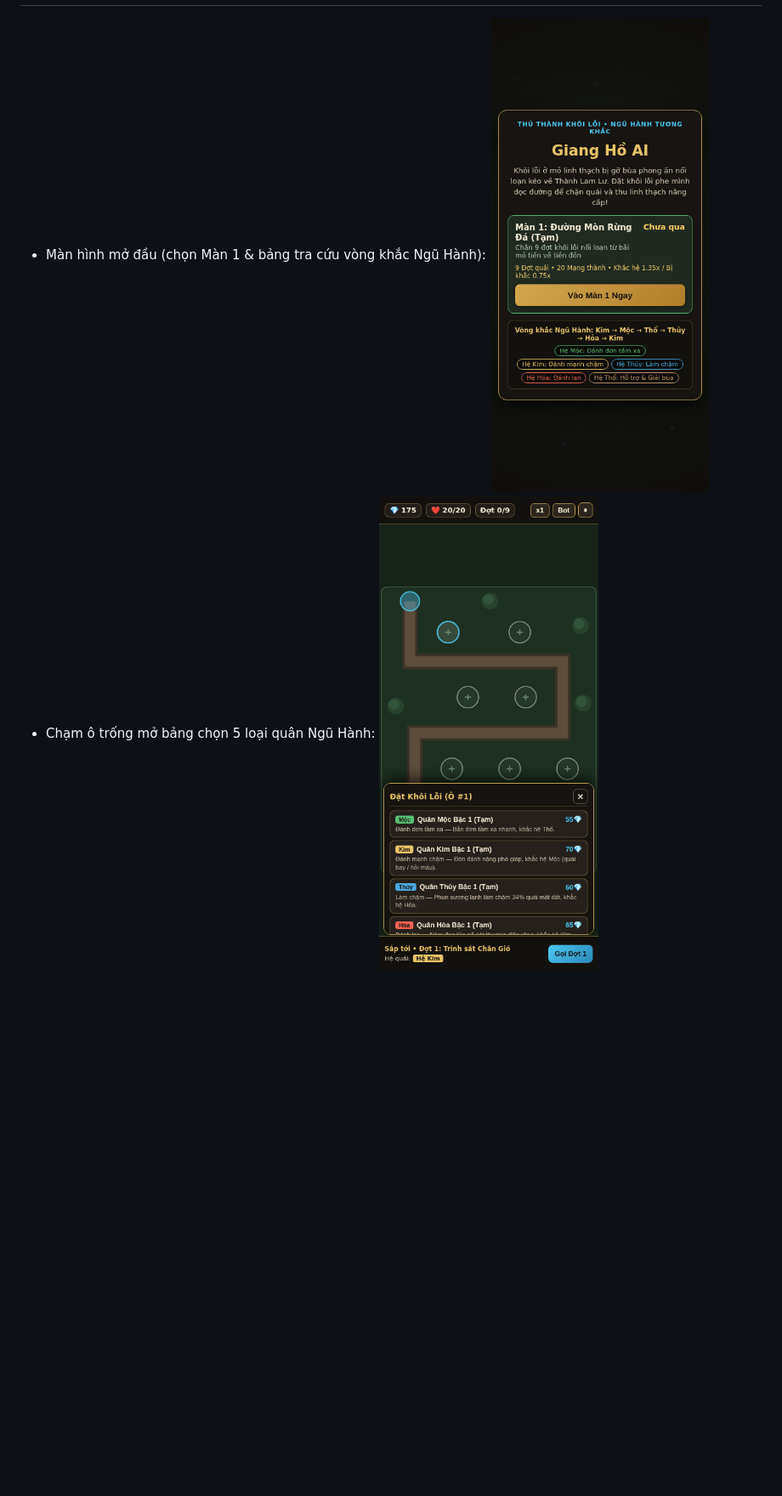
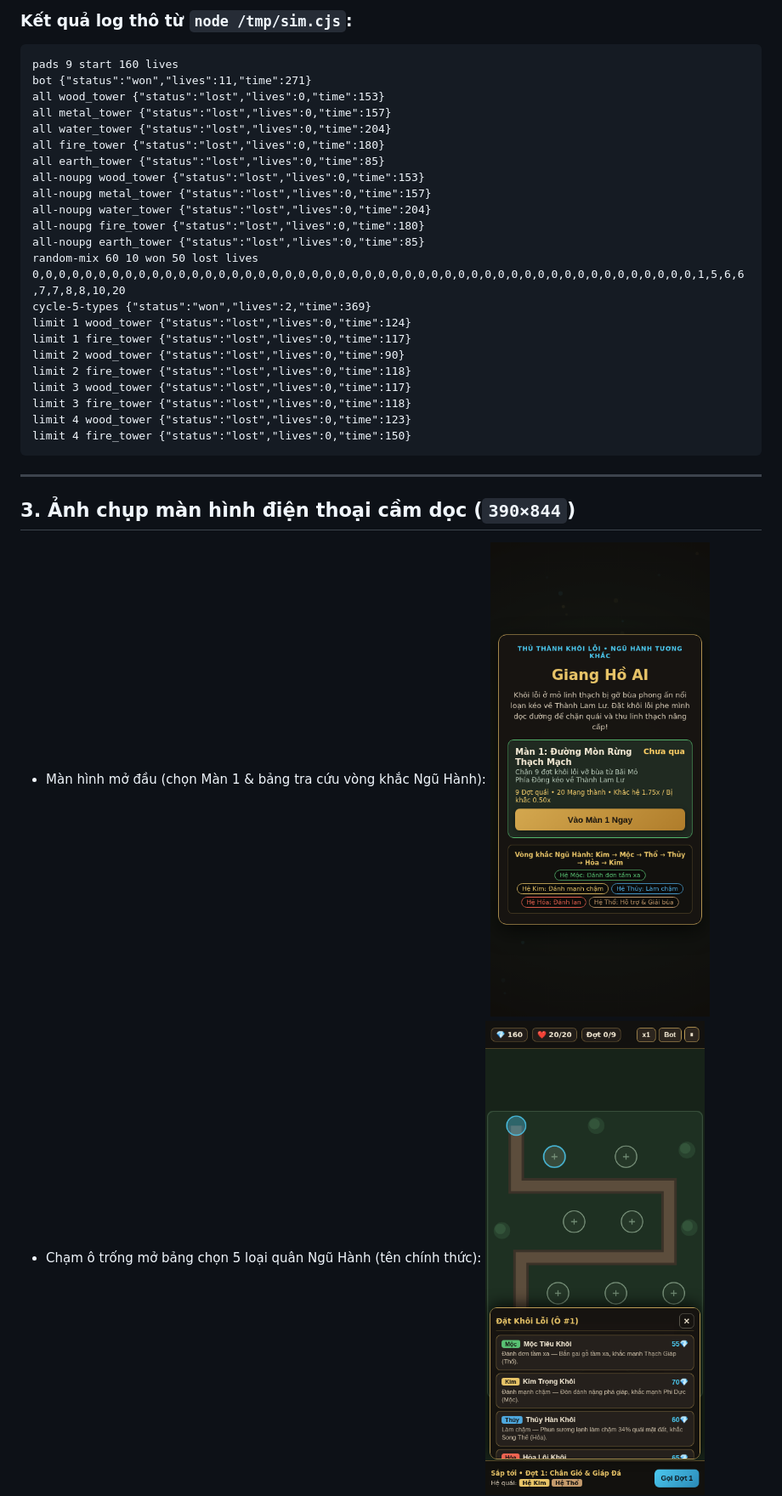
Before and after one commit to ltckha/giang-ho-ai, a Markdown page: docs/PROGRESS.md, the part around one of its changes. Shown at 85% size. Drawn GitHub-style; pictures changed too: docs/screenshots/td_01_title_portrait.png, docs/screenshots/td_02_build_menu_portrait.png; blank space fills up the shorter version.

Commit message:
fix(man-1): siết độ khó & khắc hệ Màn 1 theo REVIEW_LOG, gắn tên chính thức, ẩn nút Bot

````diff
--- a/docs/PROGRESS.md
+++ b/docs/PROGRESS.md
@@ -38,5 +45,34 @@ Cập nhật: 22/11/2026 • Nhánh: `main` • Trạng thái hiện tại: **M
+### Kết quả log thô từ `node /tmp/sim.cjs`:
+```text
+pads 9 start 160 lives
+bot {"status":"won","lives":11,"time":271}
+all wood_tower {"status":"lost","lives":0,"time":153}
+all metal_tower {"status":"lost","lives":0,"time":157}
+all water_tower {"status":"lost","lives":0,"time":204}
+all fire_tower {"status":"lost","lives":0,"time":180}
+all earth_tower {"status":"lost","lives":0,"time":85}
+all-noupg wood_tower {"status":"lost","lives":0,"time":153}
+all-noupg metal_tower {"status":"lost","lives":0,"time":157}
+all-noupg water_tower {"status":"lost","lives":0,"time":204}
+all-noupg fire_tower {"status":"lost","lives":0,"time":180}
+all-noupg earth_tower {"status":"lost","lives":0,"time":85}
+random-mix 60 10 won 50 lost lives 0,0,0,0,0,0,0,0,0,0,0,0,0,0,0,0,0,0,0,0,0,0,0,0,0,0,0,0,0,0,0,0,0,0,0,0,0,0,0,0,0,0,0,0,0,0,0,0,0,0,1,5,6,6,7,7,8,8,10,20
+cycle-5-types {"status":"won","lives":2,"time":369}
+limit 1 wood_tower {"status":"lost","lives":0,"time":124}
+limit 1 fire_tower {"status":"lost","lives":0,"time":117}
+limit 2 wood_tower {"status":"lost","lives":0,"time":90}
+limit 2 fire_tower {"status":"lost","lives":0,"time":118}
+limit 3 wood_tower {"status":"lost","lives":0,"time":117}
+limit 3 fire_tower {"status":"lost","lives":0,"time":118}
+limit 4 wood_tower {"status":"lost","lives":0,"time":123}
+limit 4 fire_tower {"status":"lost","lives":0,"time":150}
+```
+
+---
+
+## 3. Ảnh chụp màn hình điện thoại cầm dọc (`390×844`)
 
 - Màn hình mở đầu (chọn Màn 1 & bảng tra cứu vòng khắc Ngũ Hành):
   ![Màn hình chính điện thoại dọc](screenshots/td_01_title_portrait.png)
-- Chạm ô trống mở bảng chọn 5 loại quân Ngũ Hành:
+- Chạm ô trống mở bảng chọn 5 loại quân Ngũ Hành (tên chính thức):
   ![Bảng chọn đặt quân điện thoại dọc](screenshots/td_02_build_menu_portrait.png)
````
Also changed, not shown: other parts of docs/PROGRESS.md (+39 -32 lines), docs/screenshots/td_03_combat_portrait.png, docs/screenshots/td_04_victory_portrait.png, 6 other files.
